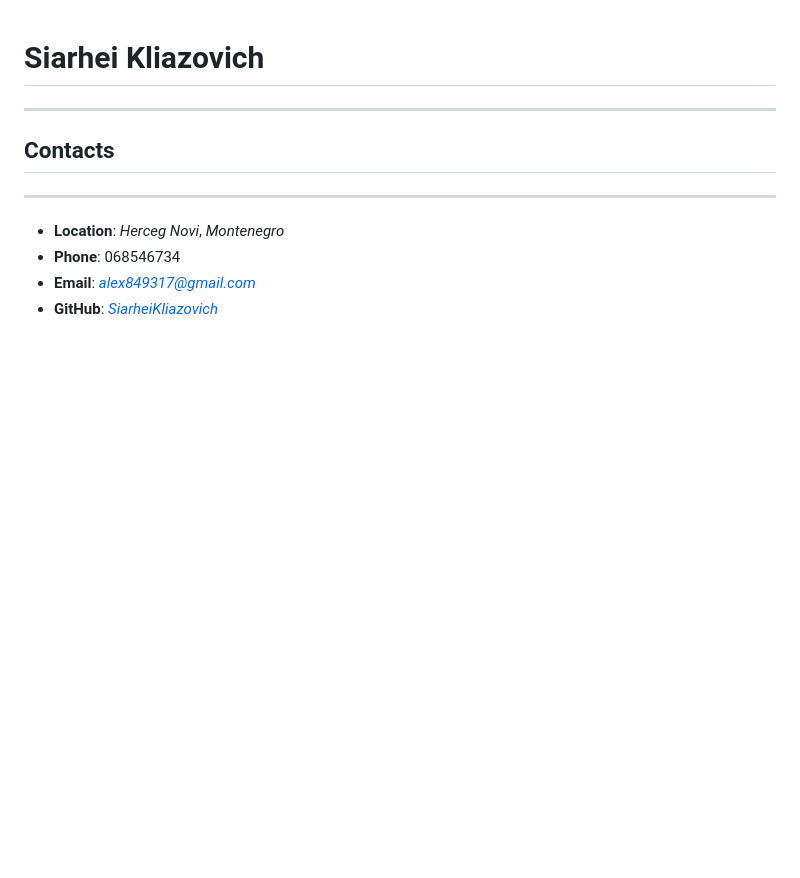
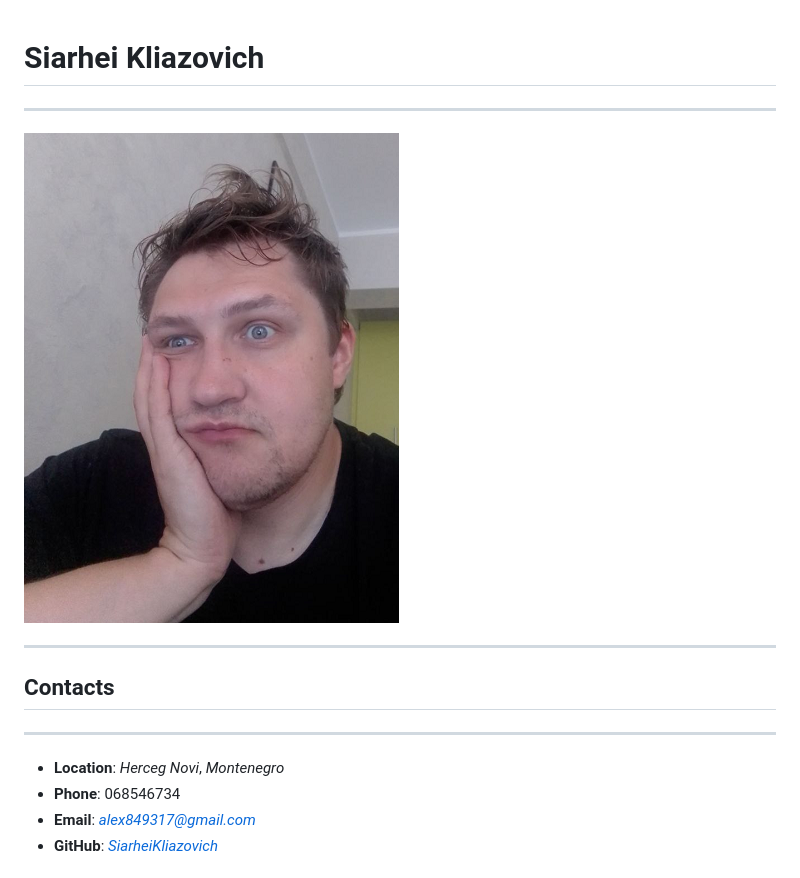
Before and after one commit to SiarheiKliazovich/rsschool-cv-old, a Markdown page: cv.md, the part around the change. Rendered like a GitHub page; pictures changed too: images/avatar.png (added); blank space fills up the shorter version.

Commit message:
feat: add avatar

```diff
--- a/cv.md
+++ b/cv.md
@@ -1,6 +1,9 @@
 
 
 #  Siarhei Kliazovich
+**********
+
+ ![avatar]( /images/avatar.png)
 *********
 
 ##  Contacts
```
